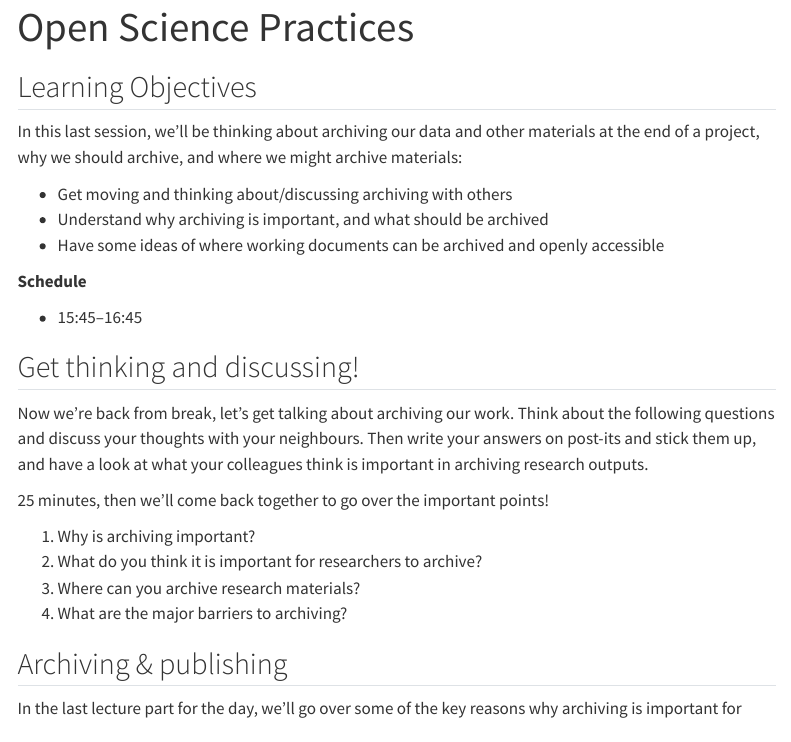
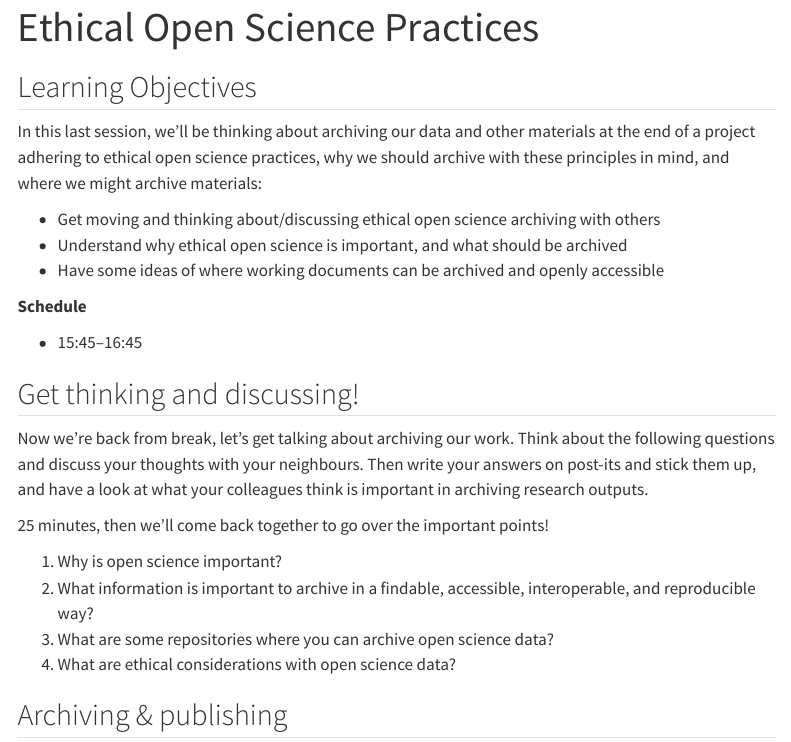
Before and after one commit to palaeoverse/2025-GSA-workshop, a Quarto document (06_archiving/index.qmd): the page in a window 1100 px wide, from its top. Rendered offline with R 4.5, knitr and Pandoc in place of Quarto, with nearby package versions; menus at the side of the page are left out.

Commit message:
Update index.qmd
Updated it further to reflect the slides and discussion questions.

```diff
--- a/06_archiving/index.qmd
+++ b/06_archiving/index.qmd
@@ -1,15 +1,15 @@
 ---
-title: "Open Science Practices"
+title: "Ethical Open Science Practices"
 toc: true
 order: 6
 ---
 
 ## Learning Objectives
 
-In this last session, we'll be thinking about archiving our data and other materials at the end of a project, why we should archive, and where we might archive materials:
+In this last session, we'll be thinking about archiving our data and other materials at the end of a project adhering to ethical open science practices, why we should archive with these principles in mind, and where we might archive materials:
 
-- Get moving and thinking about/discussing archiving with others
-- Understand why archiving is important, and what should be archived
+- Get moving and thinking about/discussing ethical open science archiving with others
+- Understand why ethical open science is important, and what should be archived
 - Have some ideas of where working documents can be archived and openly accessible
 
 **Schedule**
@@ -22,17 +22,17 @@ Now we're back from break, let's get talking about archiving our work. Think abo
 
 25 minutes, then we'll come back together to go over the important points!
 
-1. Why is archiving important?
-2. What do you think it is important for researchers to archive?
-3. Where can you archive research materials?
-4. What are the major barriers to archiving?
+1. Why is open science important?
+2. What information is important to archive in a findable, accessible, interoperable, and reproducible way?
+3. What are some repositories where you can archive open science data?
+4. What are ethical considerations with open science data?
 
 ## Archiving & publishing
 
 In the last lecture part for the day, we'll go over some of the key reasons why archiving is important for open science, where you can archive your materials, and some considerations for archiving and publishing:
 
-<object data="./CPEGArchivingPublishing.pdf#view=FitH&pagemode=none" width="100%" height="800px" type="application/pdf">
-    <embed src="./CPEGArchivingPublishing.pdf#view=FitH&pagemode=none" width="100%" height="800px" type="application/pdf" />
+<object data="./OpenScience.pdf#view=FitH&pagemode=none" width="100%" height="800px" type="application/pdf">
+    <embed src="./OpenScience.pdf#view=FitH&pagemode=none" width="100%" height="800px" type="application/pdf" />
 </object>
 
-(You can download the slides [here](./CPEGArchivingPublishing.pdf).)
+(You can download the slides [here](./OpenScience.pdf).)
```
